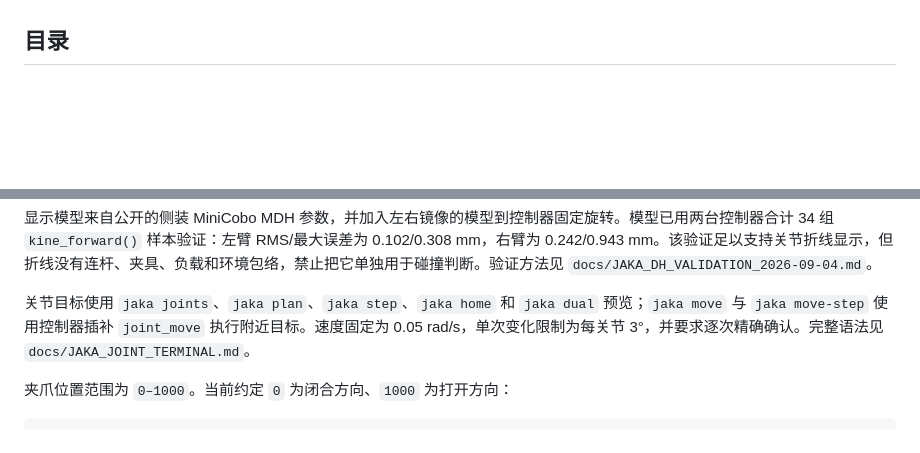
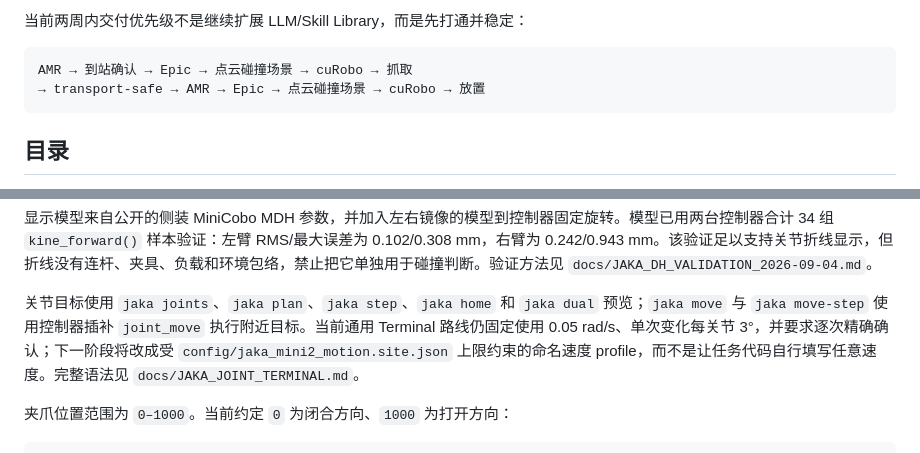
Before and after one commit to Trickyboy2100/ARES-R, a Markdown page: README.md, 2 parts joined by grey strips. GitHub-like rendering; blank space fills up the shorter version.

````diff
--- a/README.md
+++ b/README.md
@@ -19,3 +83,9 @@ ARES-R 是 BJUT-BBMG 团队用于双臂移动机器人视觉抓放任务的独
+当前两周内交付优先级不是继续扩展 LLM/Skill Library，而是先打通并稳定：
+
+```text
+AMR → 到站确认 → Epic → 点云碰撞场景 → cuRobo → 抓取
+→ transport-safe → AMR → Epic → 点云碰撞场景 → cuRobo → 放置
+```
 
 ## 目录
 
@@ -102,7 +172,7 @@ config/jaka_mini2_motion.site.json
 
 显示模型来自公开的侧装 MiniCobo MDH 参数，并加入左右镜像的模型到控制器固定旋转。模型已用两台控制器合计 34 组 `kine_forward()` 样本验证：左臂 RMS/最大误差为 0.102/0.308 mm，右臂为 0.242/0.943 mm。该验证足以支持关节折线显示，但折线没有连杆、夹具、负载和环境包络，禁止把它单独用于碰撞判断。验证方法见 `docs/JAKA_DH_VALIDATION_2026-09-04.md`。
 
-关节目标使用 `jaka joints`、`jaka plan`、`jaka step`、`jaka home` 和 `jaka dual` 预览；`jaka move` 与 `jaka move-step` 使用控制器插补 `joint_move` 执行附近目标。速度固定为 0.05 rad/s，单次变化限制为每关节 3°，并要求逐次精确确认。完整语法见 `docs/JAKA_JOINT_TERMINAL.md`。
+关节目标使用 `jaka joints`、`jaka plan`、`jaka step`、`jaka home` 和 `jaka dual` 预览；`jaka move` 与 `jaka move-step` 使用控制器插补 `joint_move` 执行附近目标。当前通用 Terminal 路线仍固定使用 0.05 rad/s、单次变化每关节 3°，并要求逐次精确确认；下一阶段将改成受 `config/jaka_mini2_motion.site.json` 上限约束的命名速度 profile，而不是让任务代码自行填写任意速度。完整语法见 `docs/JAKA_JOINT_TERMINAL.md`。
 
 夹爪位置范围为 `0–1000`。当前约定 `0` 为闭合方向、`1000` 为打开方向：
 
````
Also changed, not shown: other parts of README.md (+64 -0 lines).
